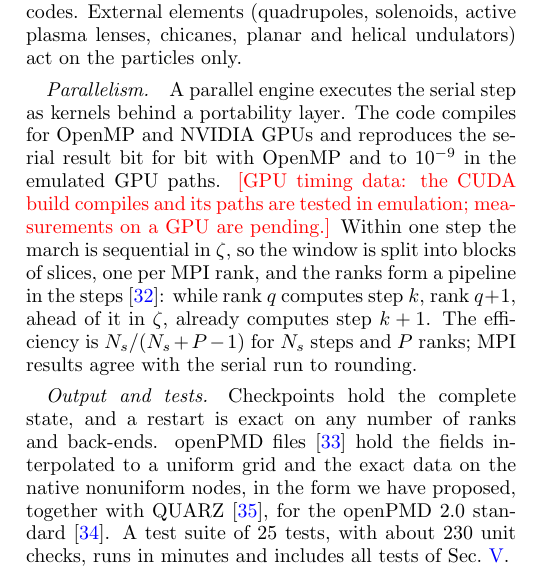
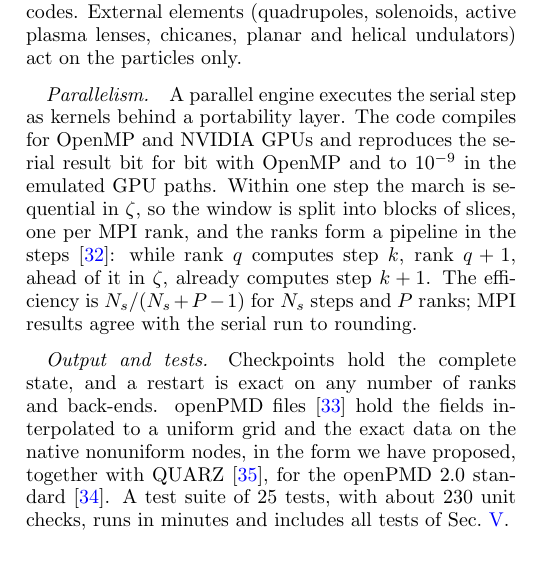
Before and after one commit to AlexMPukhov/GEM-PIC-RZ, a LaTeX paper (paper/gempic_rz.tex): part of one column of page 5 of 12, cut so that both start at the same text. Compiled offline with pdfLaTeX.

Commit message:
Paper: GPU timing placeholder removed
Co-Authored-By: Claude Opus 5.5 <noreply@anthropic.com>
Claude-Session: https://claude.ai/code/session_01DRiRr7s6YoyWRd6EM8Zzbz

```diff
--- a/paper/gempic_rz.tex
+++ b/paper/gempic_rz.tex
@@ -181,7 +181,7 @@ The smoothing length is a numerical parameter. It stands for the finite width th
 
 A scheme becomes a tool only when it runs on the machines where production runs are done and when its results can be trusted and reused. GEM-PIC-RZ is written in C++17 without external dependencies apart from optional MPI and HDF5 libraries. The input is a structured deck in physical units, with profiles of the plasma density, the laser, the bunch current and an undulator taper given as expressions; unknown keys, wrong units and inconsistent settings are reported with file and line. Bunches can also be read from openPMD files of other codes. External elements (quadrupoles, solenoids, active plasma lenses, chicanes, planar and helical undulators) act on the particles only.
 
-\paragraph*{Parallelism.} A parallel engine executes the serial step as kernels behind a portability layer. The code compiles for OpenMP and NVIDIA GPUs and reproduces the serial result bit for bit with OpenMP and to $10^{-9}$ in the emulated GPU paths. \todo{GPU timing data: the CUDA build compiles and its paths are tested in emulation; measurements on a GPU are pending.} Within one step the march is sequential in $\zeta$, so the window is split into blocks of slices, one per MPI rank, and the ranks form a pipeline in the steps~\cite{Feng2009}: while rank $q$ computes step $k$, rank $q+1$, ahead of it in $\zeta$, already computes step $k+1$. The efficiency is $N_s/(N_s + P - 1)$ for $N_s$ steps and $P$ ranks; MPI results agree with the serial run to rounding.
+\paragraph*{Parallelism.} A parallel engine executes the serial step as kernels behind a portability layer. The code compiles for OpenMP and NVIDIA GPUs and reproduces the serial result bit for bit with OpenMP and to $10^{-9}$ in the emulated GPU paths. Within one step the march is sequential in $\zeta$, so the window is split into blocks of slices, one per MPI rank, and the ranks form a pipeline in the steps~\cite{Feng2009}: while rank $q$ computes step $k$, rank $q+1$, ahead of it in $\zeta$, already computes step $k+1$. The efficiency is $N_s/(N_s + P - 1)$ for $N_s$ steps and $P$ ranks; MPI results agree with the serial run to rounding.
 
 \paragraph*{Output and tests.} Checkpoints hold the complete state, and a restart is exact on any number of ranks and back-ends. openPMD files~\cite{openPMD} hold the fields interpolated to a uniform grid and the exact data on the native nonuniform nodes, in the form we have proposed, together with QUARZ~\cite{QUARZ}, for the openPMD 2.0 standard~\cite{openPMDPR}. A test suite of 25 tests, with about 230 unit checks, runs in minutes and includes all tests of Sec.~\ref{sec:valid}.
 
```
Also changed, not shown: paper/gempic_rz.pdf.
